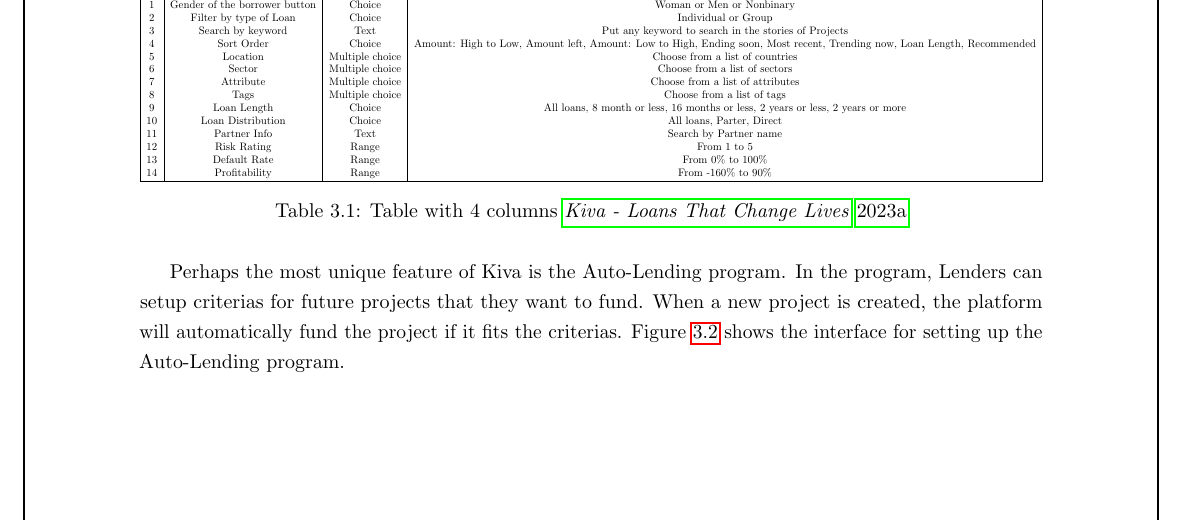
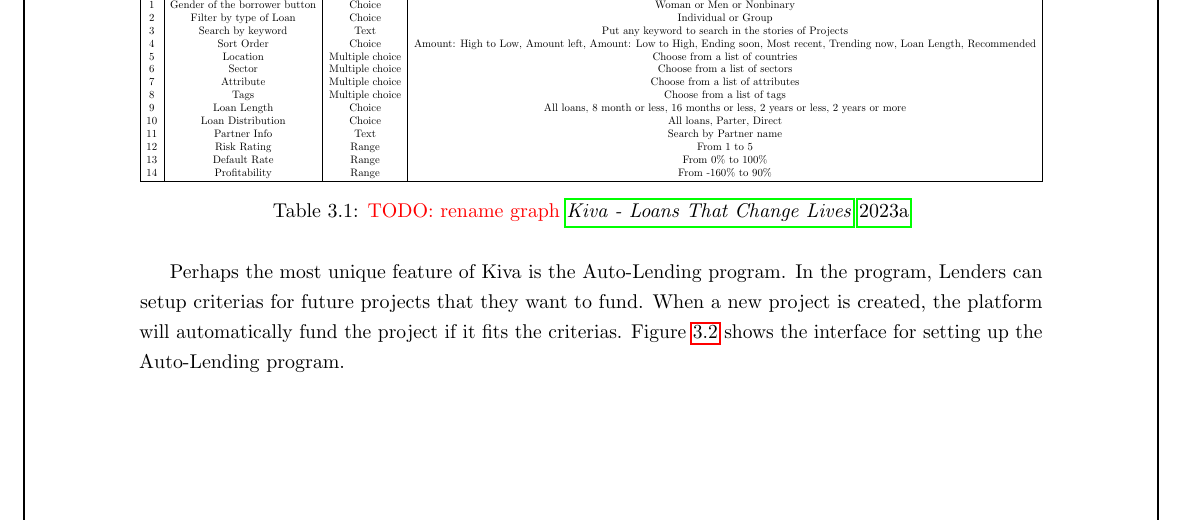
Before and after one commit to gameliee/kiva-writing, a LaTeX thesis (main.tex, which reads chap3/chap3.tex): part of page 18 of 42, cut so that both start at the same text. Compiled offline with pdfLaTeX.

Commit message:
chap3: small todo

```diff
--- a/chap3/chap3.tex
+++ b/chap3/chap3.tex
@@ -67,7 +67,7 @@ We will consider these criteria as the gold standard for processing the data.
 			\hline
 		\end{tabular}%
 	}
-	\caption{Table with 4 columns \cite{kiva-browse}}
+	\caption{\todo{rename graph} \cite{kiva-browse}}
 	\label{tab:browser-criteria}
 \end{table}
 
```
